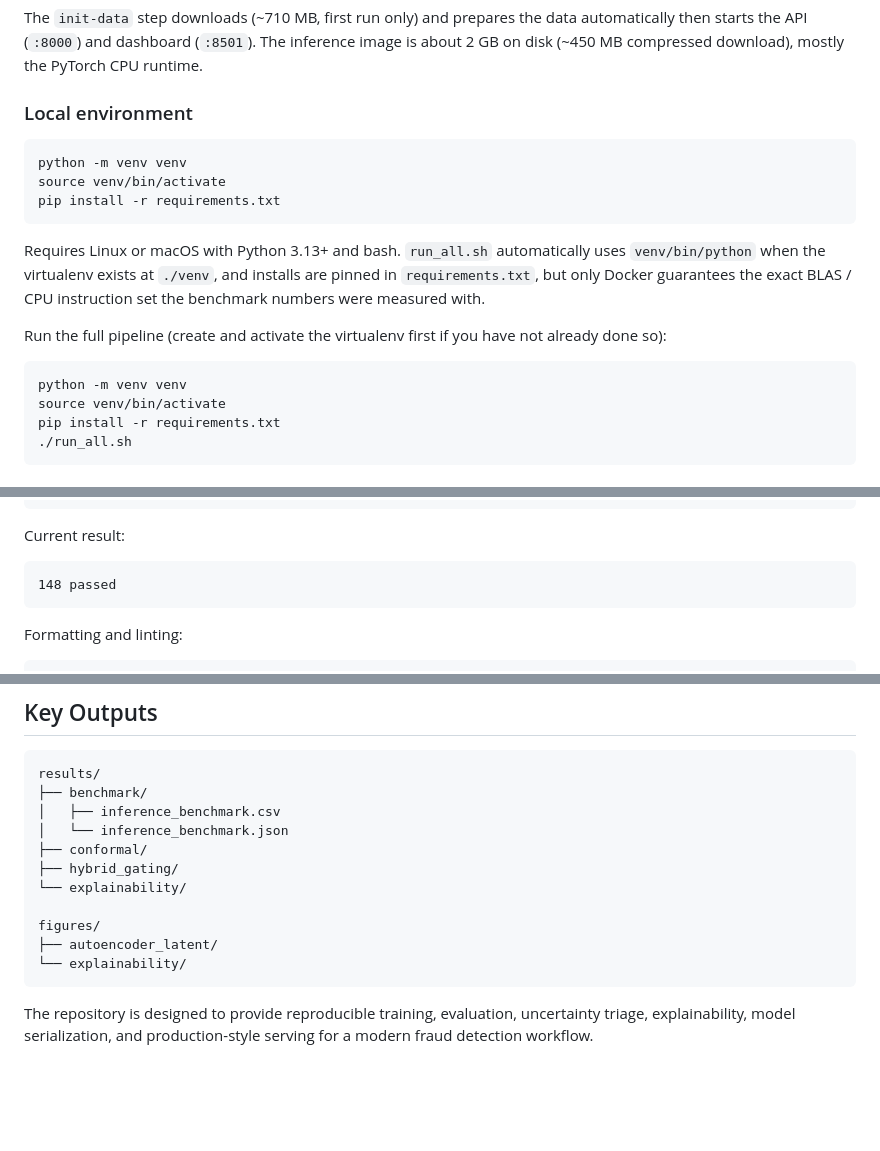
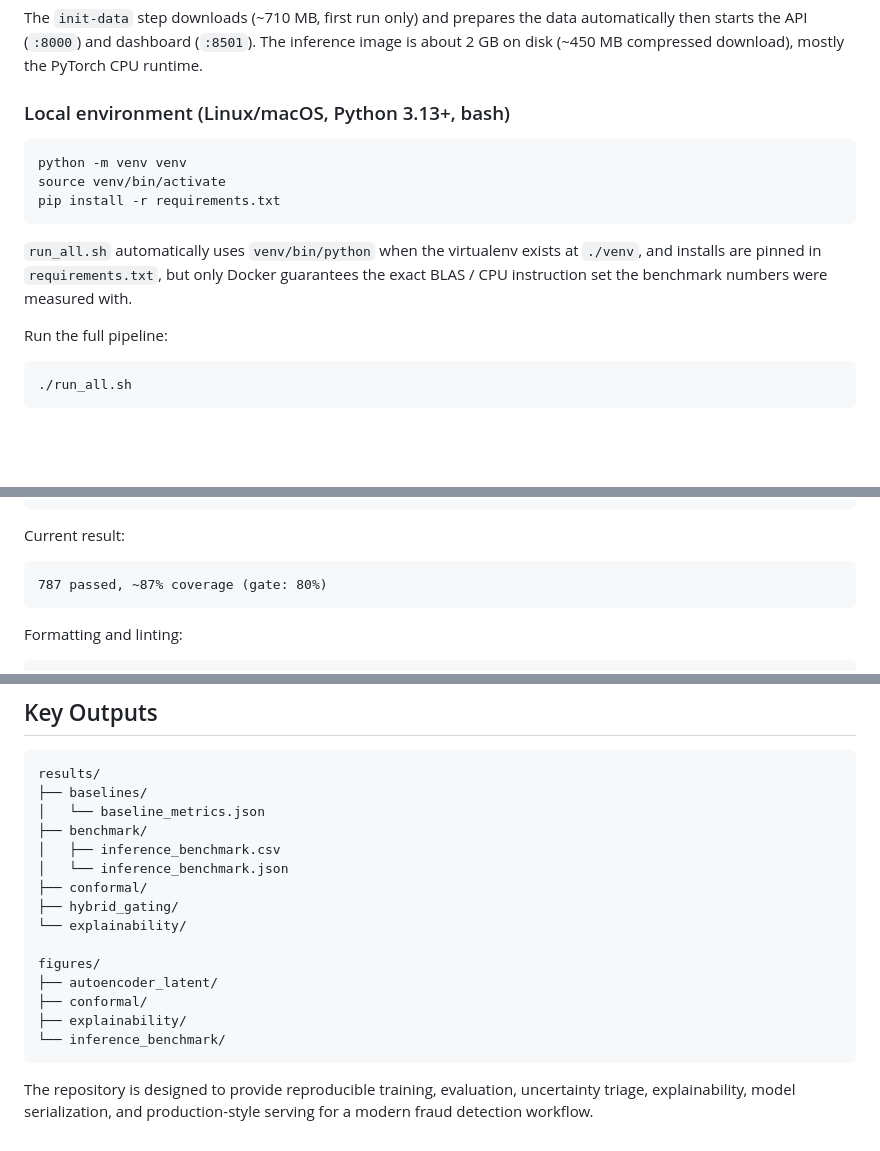
Before and after one commit to sa6uhi/DL-final-project, a Markdown page: README.md, 3 parts joined by grey strips. Rendered like a GitHub page; blank space fills up the shorter version.

Commit message:
docs(readme): dedupe venv block, current test count, full output trees

````diff
--- a/README.md
+++ b/README.md
@@ -248,7 +248,7 @@ automatically then starts the API (`:8000`) and dashboard (`:8501`). The
 inference image is about 2 GB on disk (~450 MB compressed download), mostly
 the PyTorch CPU runtime.
 
-### Local environment
+### Local environment (Linux/macOS, Python 3.13+, bash)
 
 ```bash
 python -m venv venv
@@ -256,18 +256,14 @@ source venv/bin/activate
 pip install -r requirements.txt
 ```
 
-Requires Linux or macOS with Python 3.13+ and bash. `run_all.sh` automatically
-uses `venv/bin/python` when the virtualenv exists at `./venv`, and installs
-are pinned in `requirements.txt`, but only Docker guarantees the exact BLAS /
-CPU instruction set the benchmark numbers were measured with.
+`run_all.sh` automatically uses `venv/bin/python` when the virtualenv exists
+at `./venv`, and installs are pinned in `requirements.txt`, but only Docker
+guarantees the exact BLAS / CPU instruction set the benchmark numbers were
+measured with.
 
-Run the full pipeline (create and activate the virtualenv first if you have
-not already done so):
+Run the full pipeline:
 
 ```bash
-python -m venv venv
-source venv/bin/activate
-pip install -r requirements.txt
 ./run_all.sh
 ```
 
@@ -340,7 +336,7 @@ python -m pytest \
 Current result:
 
 ```text
-148 passed
+787 passed, ~87% coverage (gate: 80%)
 ```
 
 Formatting and linting:
@@ -367,6 +363,8 @@ The GitHub Actions workflow performs:
 
 ```text
 results/
+├── baselines/
+│   └── baseline_metrics.json
 ├── benchmark/
 │   ├── inference_benchmark.csv
 │   └── inference_benchmark.json
@@ -376,7 +374,9 @@ results/
 
 figures/
 ├── autoencoder_latent/
-└── explainability/
+├── conformal/
+├── explainability/
+└── inference_benchmark/
 ```
 
 The repository is designed to provide reproducible training, evaluation, uncertainty triage, explainability, model serialization, and production-style serving for a modern fraud detection workflow.
````
